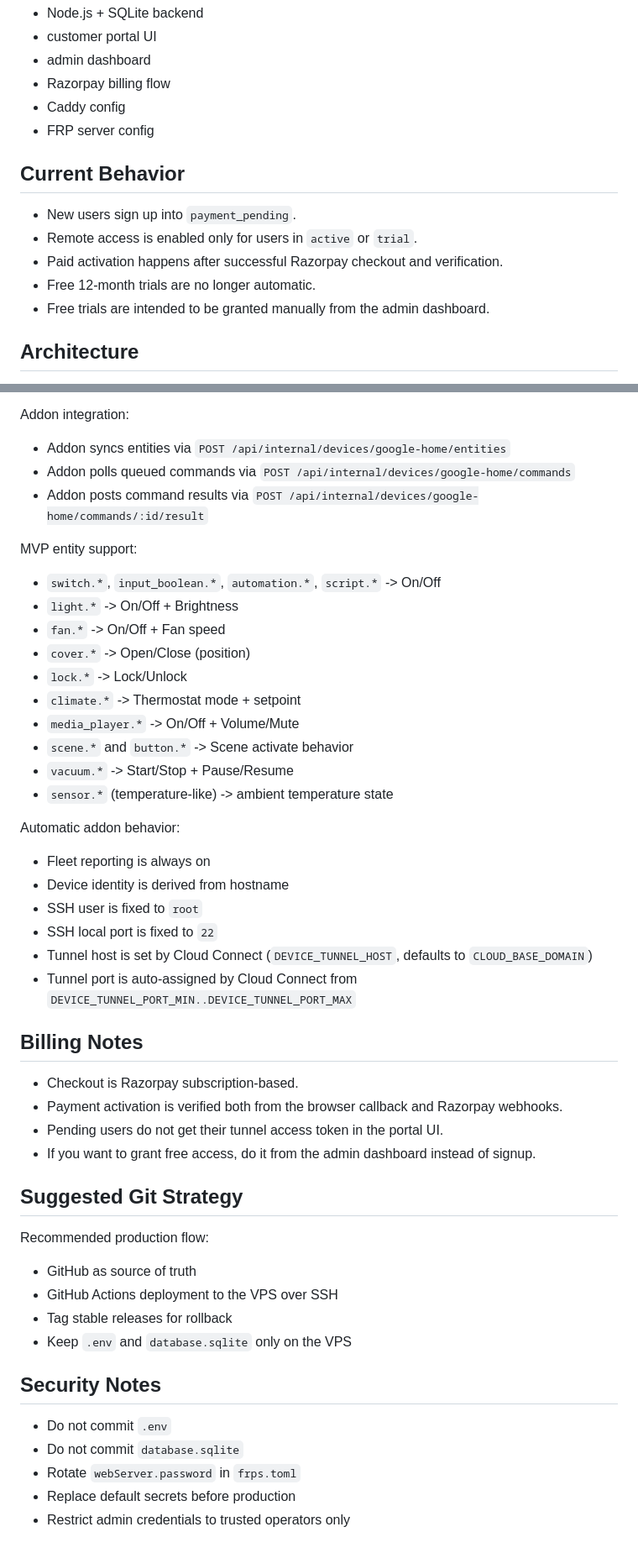
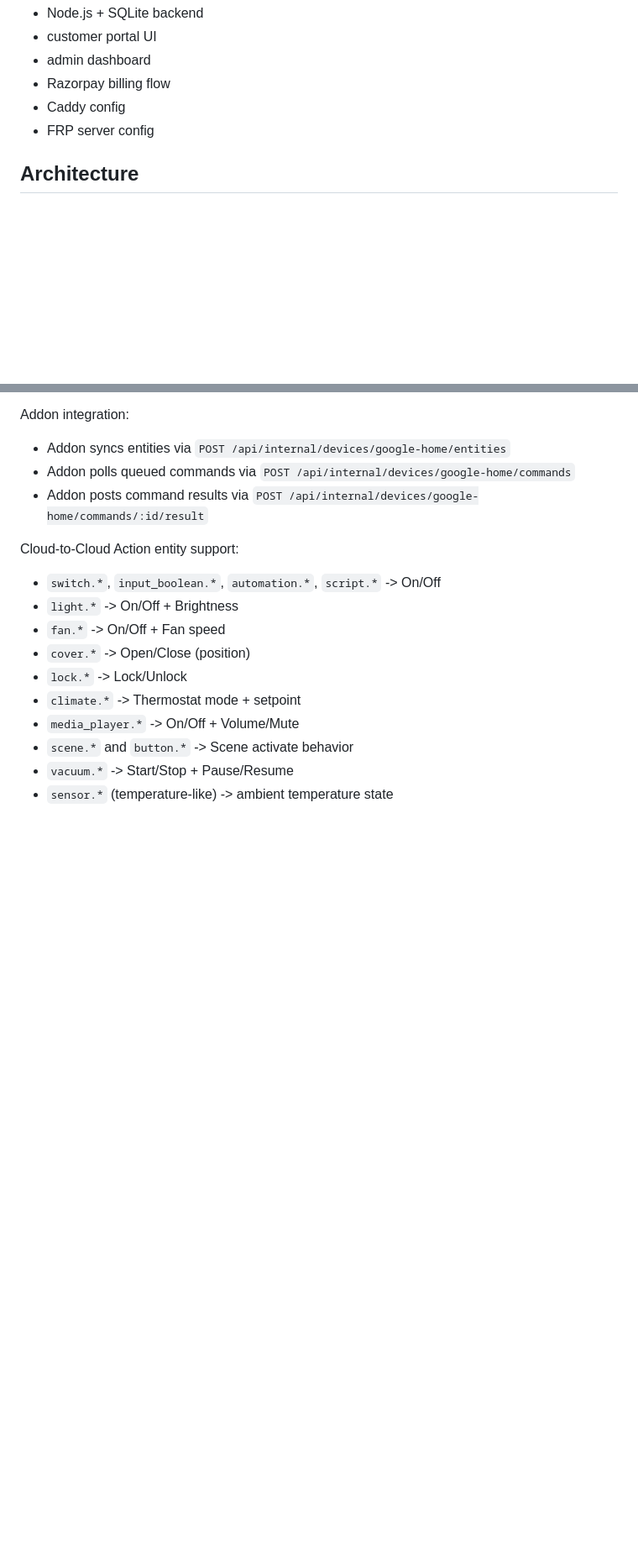
Before and after one commit to apexinfosysindia/cloud-connect, a Markdown page: README.md, 2 parts joined by grey strips. Shown at 84% size. Rendered like a GitHub page; blank space fills up the shorter version.

```diff
--- a/README.md
+++ b/README.md
@@ -12,14 +12,6 @@ This repository contains the Cloud Connect control plane:
 - Razorpay billing flow
 - Caddy config
 - FRP server config
-
-## Current Behavior
-
-- New users sign up into `payment_pending`.
-- Remote access is enabled only for users in `active` or `trial`.
-- Paid activation happens after successful Razorpay checkout and verification.
-- Free 12-month trials are no longer automatic.
-- Free trials are intended to be granted manually from the admin dashboard.
 
 ## Architecture
 
@@ -300,7 +213,7 @@ Addon integration:
 - Addon polls queued commands via `POST /api/internal/devices/google-home/commands`
 - Addon posts command results via `POST /api/internal/devices/google-home/commands/:id/result`
 
-MVP entity support:
+Cloud-to-Cloud Action entity support:
 
 - `switch.*`, `input_boolean.*`, `automation.*`, `script.*` -> On/Off
 - `light.*` -> On/Off + Brightness
@@ -312,36 +225,3 @@ MVP entity support:
 - `scene.*` and `button.*` -> Scene activate behavior
 - `vacuum.*` -> Start/Stop + Pause/Resume
 - `sensor.*` (temperature-like) -> ambient temperature state
-
-Automatic addon behavior:
-
-- Fleet reporting is always on
-- Device identity is derived from hostname
-- SSH user is fixed to `root`
-- SSH local port is fixed to `22`
-- Tunnel host is set by Cloud Connect (`DEVICE_TUNNEL_HOST`, defaults to `CLOUD_BASE_DOMAIN`)
-- Tunnel port is auto-assigned by Cloud Connect from `DEVICE_TUNNEL_PORT_MIN..DEVICE_TUNNEL_PORT_MAX`
-
-## Billing Notes
-
-- Checkout is Razorpay subscription-based.
-- Payment activation is verified both from the browser callback and Razorpay webhooks.
-- Pending users do not get their tunnel access token in the portal UI.
-- If you want to grant free access, do it from the admin dashboard instead of signup.
-
-## Suggested Git Strategy
-
-Recommended production flow:
-
-- GitHub as source of truth
-- GitHub Actions deployment to the VPS over SSH
-- Tag stable releases for rollback
-- Keep `.env` and `database.sqlite` only on the VPS
-
-## Security Notes
-
-- Do not commit `.env`
-- Do not commit `database.sqlite`
-- Rotate `webServer.password` in `frps.toml`
-- Replace default secrets before production
-- Restrict admin credentials to trusted operators only
```
Also changed, not shown: other parts of README.md (+2 -81 lines).
